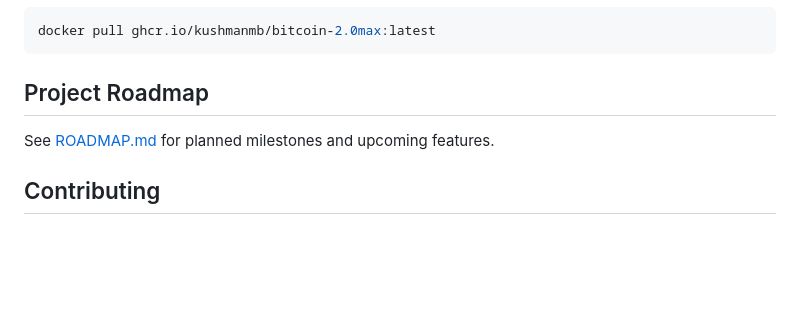
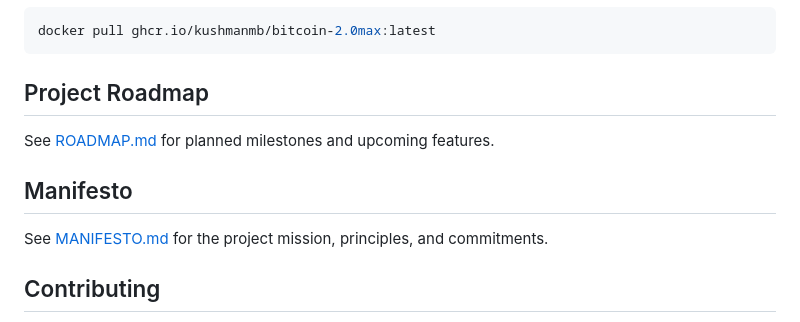
Before and after one commit to Kushmanmb/Bitcoin-2.0max, a Markdown page: README.md, the part around the change. Drawn GitHub-style; blank space fills up the shorter version.

Commit message:
Add project manifesto and README link
Co-authored-by: Kushmanmb <193178375+Kushmanmb@users.noreply.github.com>

```diff
--- a/README.md
+++ b/README.md
@@ -165,6 +165,11 @@ docker pull ghcr.io/kushmanmb/bitcoin-2.0max:latest
 
 See [ROADMAP.md](ROADMAP.md) for planned milestones and upcoming features.
 
+## Manifesto
+
+See [MANIFESTO.md](MANIFESTO.md) for the project mission, principles, and
+commitments.
+
 ## Contributing
 
 1. Fork the repository and create your branch from `main`.
```
Also changed, not shown: MANIFESTO.md (added, +32 -0 lines).
